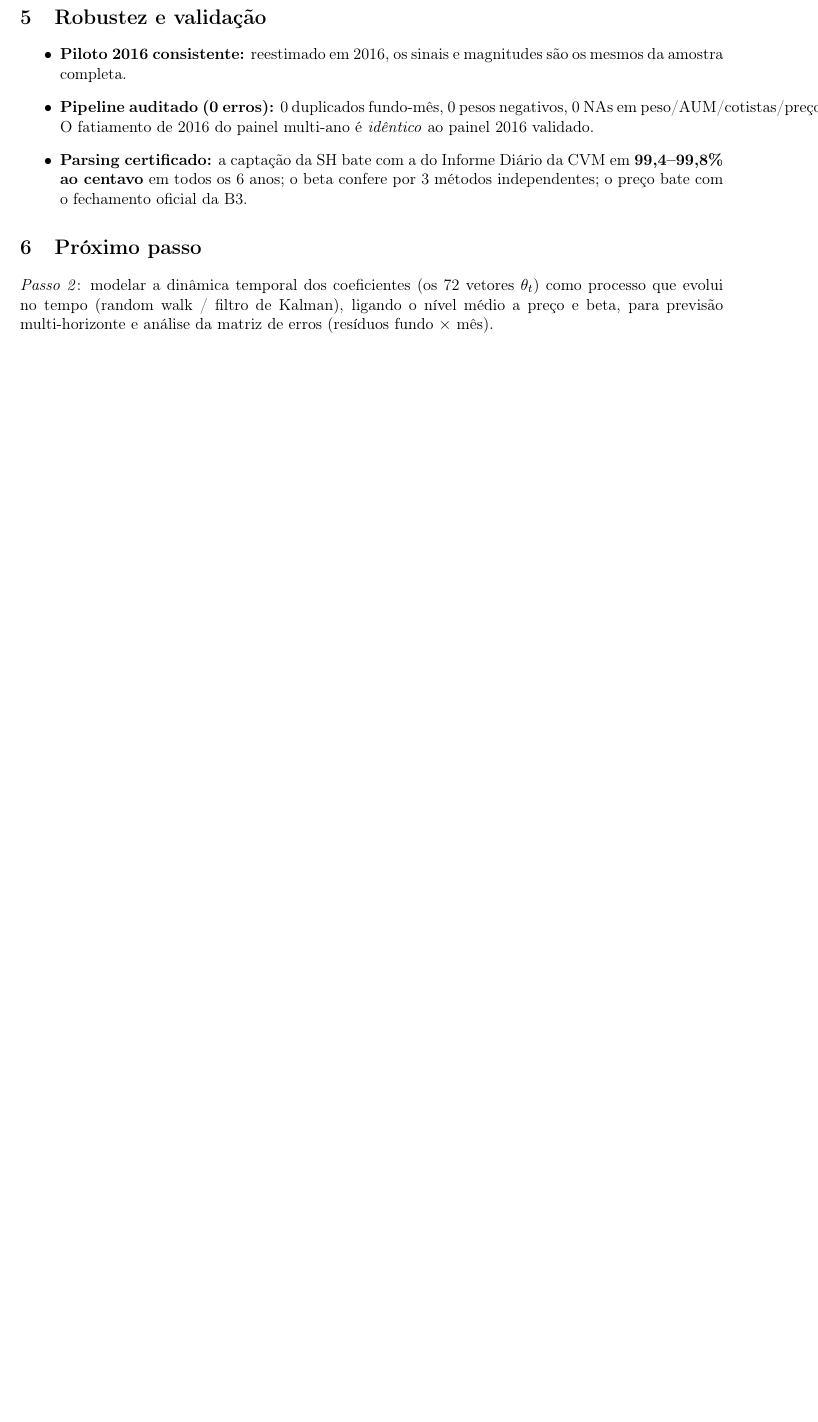
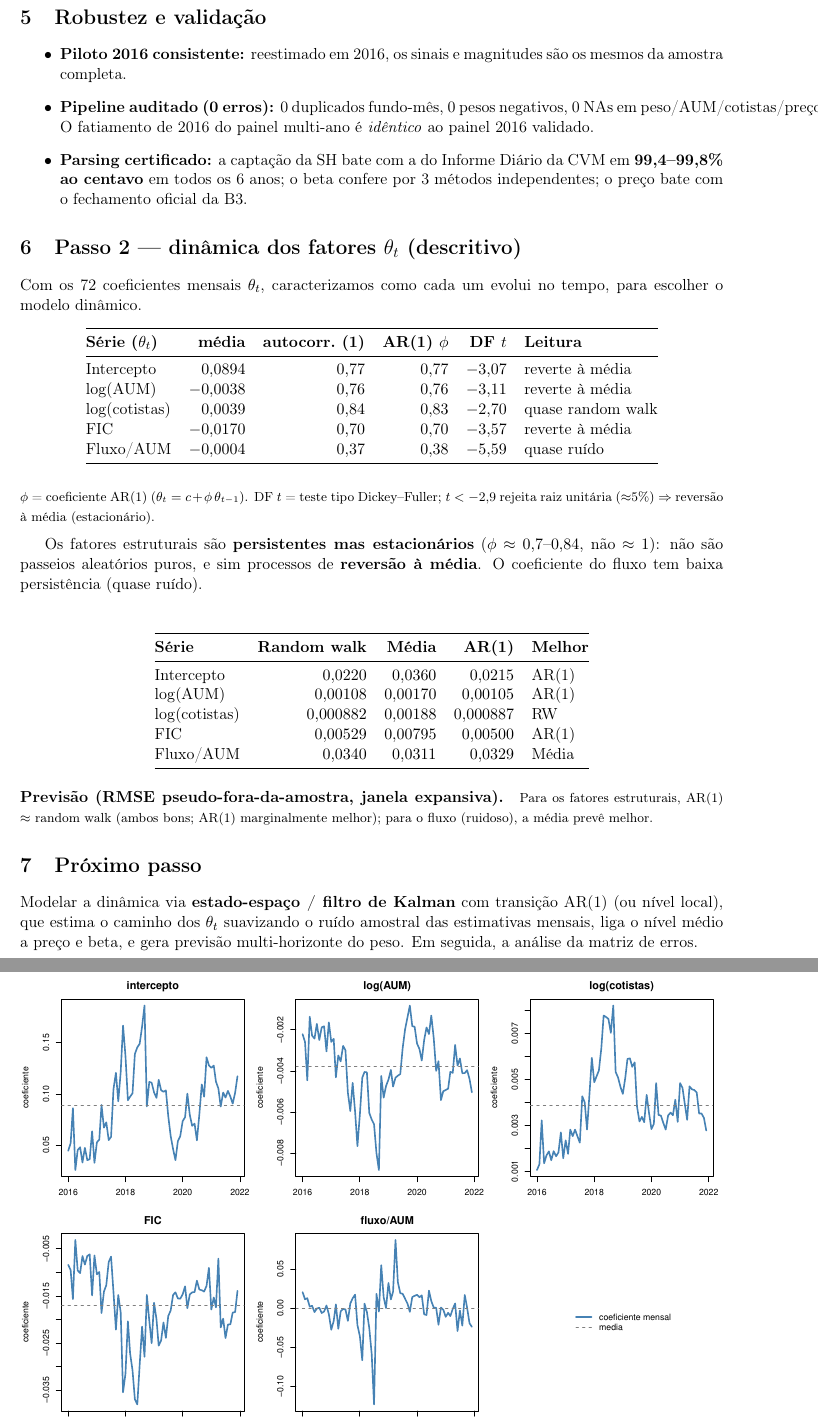
Before and after one commit to JoaoPauloZangrandi/forecasting-fund-weights-vale-itau, a LaTeX document (docs/results.tex): part of page 3 of 3 before the commit and two parts of pages 3 and 4 of 4 after it, the two joined at a grey line, cut so that both start at the same text, the shorter picture padded with empty space. Compiled offline with pdfLaTeX.

Commit message:
passo 2 (descritivo): dinamica dos theta_t + PDFs atualizados
R/16: caracteriza as 72 series de coeficientes. Achado: fatores estruturais sao
persistentes mas ESTACIONARIOS (AR(1) phi ~0.7-0.84, DF rejeita raiz unitaria ->
reversao a media, nao random walk puro); fluxo quase ruido. Previsao pseudo-OOS:
AR(1) ~ RW para os estruturais, media para o fluxo. Grafico docs/fig_theta.pdf.

results.pdf e explanation.pdf atualizados com a secao do Passo 2 e o grafico.
Proximo: Kalman/estado-espaco + previsao do peso + matriz de erros.

Co-Authored-By: Claude Opus 4.8 <noreply@anthropic.com>

```diff
--- a/docs/results.tex
+++ b/docs/results.tex
@@ -6,6 +6,7 @@
 \usepackage{booktabs}
 \usepackage{amsmath}
 \usepackage{caption}
+\usepackage{graphicx}
 
 \title{\textbf{Resultados — Determinantes do peso de VALE3 nos fundos Itaú (2016--2021)}}
 \author{TCC — FGV EESP \\ Orientador: Prof.\ Maurício Ferraresi Jr.}
@@ -141,3 +142,50 @@ da CVM em \textbf{99,4--99,8\% ao centavo} em todos os 6 anos; o beta confere po
 métodos independentes; o preço bate com o fechamento oficial da B3.
 \end{itemize}
 
+\section{Passo 2 — dinâmica dos fatores $\theta_t$ (descritivo)}
+
+Com os 72 coeficientes mensais $\theta_t$, caracterizamos como cada um evolui no
+tempo, para escolher o modelo dinâmico.
+
+\begin{table}[h]
+\centering
+\begin{tabular}{@{}lrrrrl@{}}
+\toprule
+\textbf{Série ($\theta_t$)} & \textbf{média} & \textbf{autocorr.\ (1)} & \textbf{AR(1) $\phi$} & \textbf{DF $t$} & \textbf{Leitura} \\
+\midrule
+Intercepto      & $0{,}0894$  & $0{,}77$ & $0{,}77$ & $-3{,}07$ & reverte à média \\
+$\log$(AUM)     & $-0{,}0038$ & $0{,}76$ & $0{,}76$ & $-3{,}11$ & reverte à média \\
+$\log$(cotistas)& $0{,}0039$  & $0{,}84$ & $0{,}83$ & $-2{,}70$ & quase random walk \\
+FIC             & $-0{,}0170$ & $0{,}70$ & $0{,}70$ & $-3{,}57$ & reverte à média \\
+Fluxo/AUM       & $-0{,}0004$ & $0{,}37$ & $0{,}38$ & $-5{,}59$ & quase ruído \\
+\bottomrule
+\end{tabular}
+\end{table}
+\noindent\footnotesize $\phi$ = coeficiente AR(1) ($\theta_t = c + \phi\,\theta_{t-1}$).
+DF $t$ = teste tipo Dickey--Fuller; $t < -2{,}9$ rejeita raiz unitária ($\approx$5\%)
+$\Rightarrow$ reversão à média (estacionário). \normalsize
+
+\medskip
+Os fatores estruturais são \textbf{persistentes mas estacionários} ($\phi
+\approx 0{,}7$--$0{,}84$, não $\approx 1$): não são passeios aleatórios puros, e sim
+processos de \textbf{reversão à média}. O coeficiente do fluxo tem baixa persistência
+(quase ruído).
+
+\paragraph{Previsão (RMSE pseudo-fora-da-amostra, janela expansiva).}
+\begin{table}[h]
+\centering
+\begin{tabular}{@{}lrrrl@{}}
+\toprule
+\textbf{Série} & \textbf{Random walk} & \textbf{Média} & \textbf{AR(1)} & \textbf{Melhor} \\
+\midrule
+Intercepto      & $0{,}0220$  & $0{,}0360$  & $0{,}0215$  & AR(1) \\
+$\log$(AUM)     & $0{,}00108$ & $0{,}00170$ & $0{,}00105$ & AR(1) \\
+$\log$(cotistas)& $0{,}000882$& $0{,}00188$ & $0{,}000887$& RW \\
+FIC             & $0{,}00529$ & $0{,}00795$ & $0{,}00500$ & AR(1) \\
+Fluxo/AUM       & $0{,}0340$  & $0{,}0311$  & $0{,}0329$  & Média \\
+\bottomrule
+\end{tabular}
+\end{table}
+\noindent\footnotesize Para os fatores estruturais, AR(1) $\approx$ random walk
+(ambos bons; AR(1) marginalmente melhor); para o fluxo (ruidoso), a média prevê
+melhor. \normalsize
@@ -144,8 +199,10 @@ métodos independentes; o preço bate com o fechamento oficial da B3.
+\end{figure}
+
 \section{Próximo passo}
 
-\emph{Passo~2}: modelar a dinâmica temporal dos coeficientes (os 72 vetores
-$\theta_t$) como processo que evolui no tempo (random walk / filtro de Kalman),
-ligando o nível médio a preço e beta, para previsão multi-horizonte e análise da
-matriz de erros (resíduos fundo $\times$ mês).
+Modelar a dinâmica via \textbf{estado-espaço / filtro de Kalman} com transição
+AR(1) (ou nível local), que estima o caminho dos $\theta_t$ suavizando o ruído
+amostral das estimativas mensais, liga o nível médio a preço e beta, e gera
+previsão multi-horizonte do peso. Em seguida, a análise da matriz de erros.
 
 \end{document}
```
Also changed, not shown: docs/explanation.tex (+28 -6 lines), docs/explanation.pdf, docs/fig_theta.pdf (added), docs/results.pdf, docs/results.tex (7 more changed lines), 1 other file.
